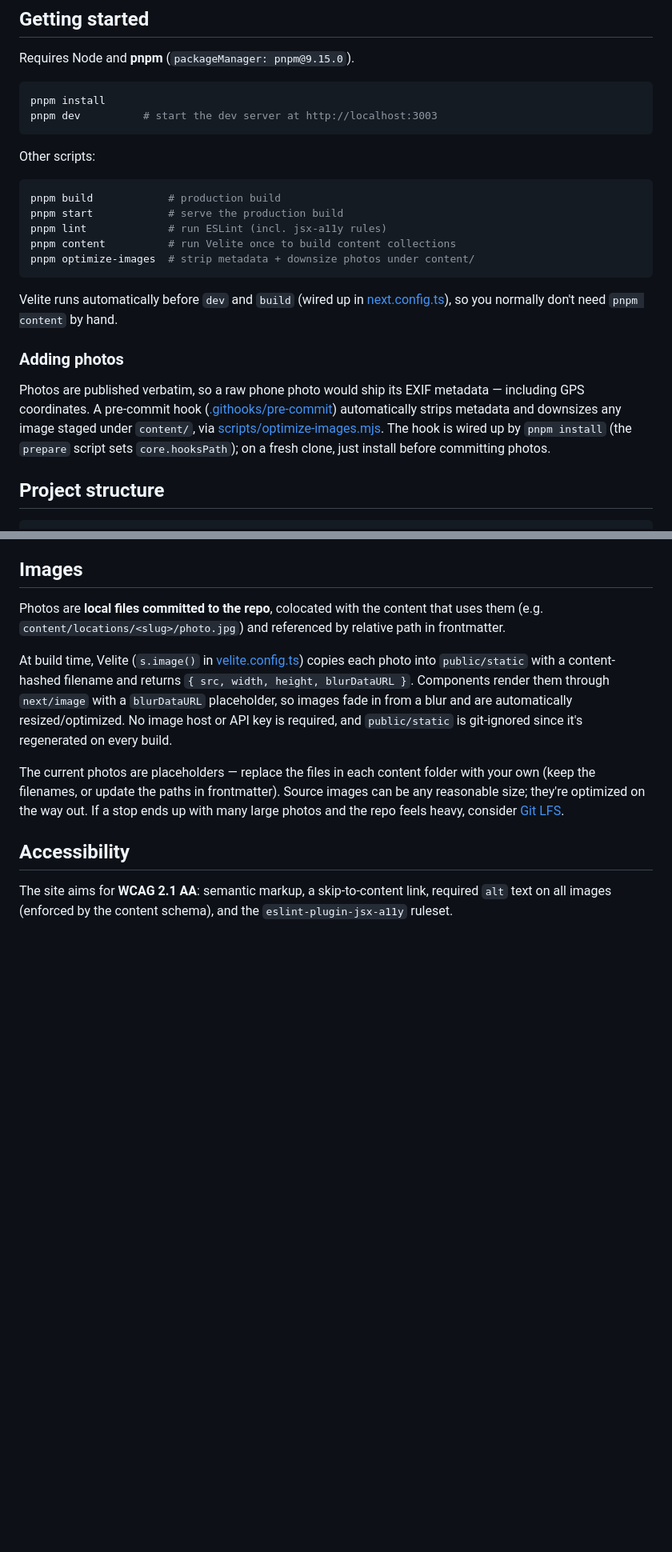
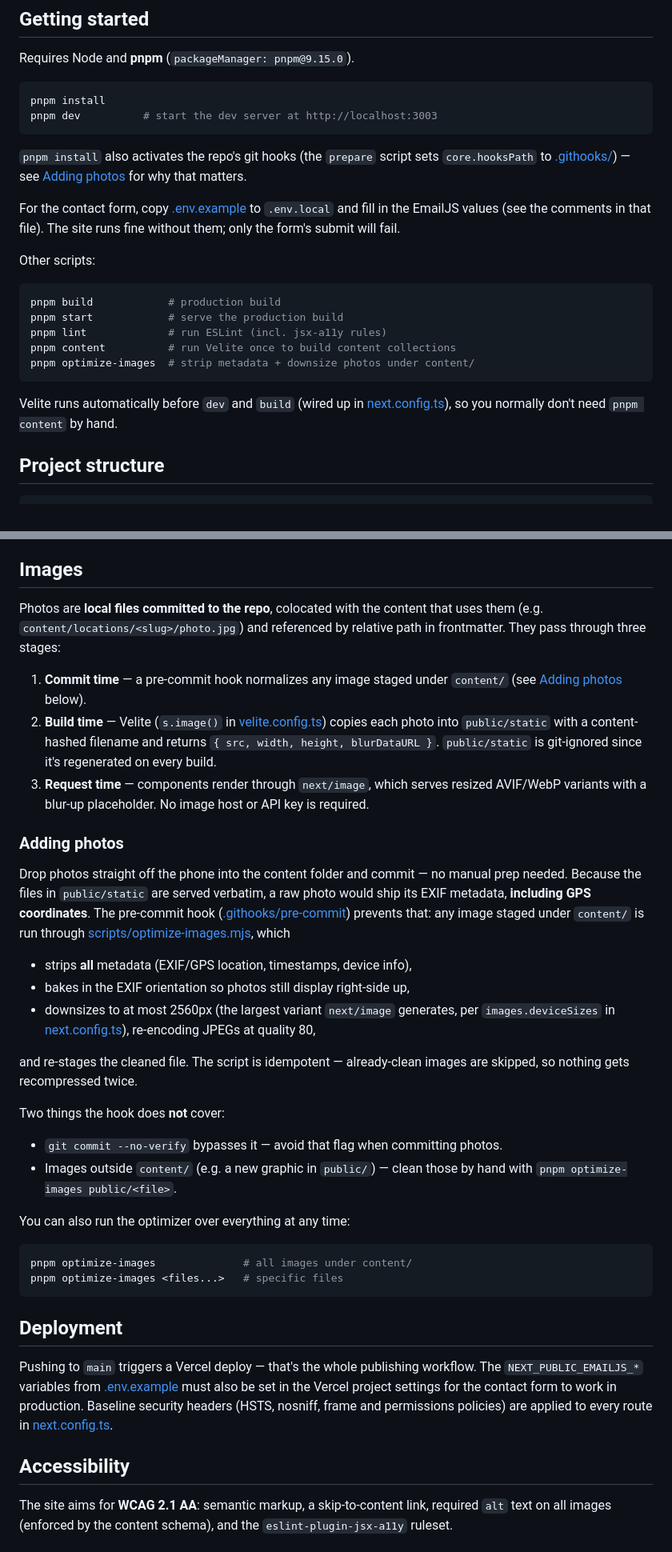
Before and after one commit to sjproctor/sarik-adventure, a Markdown page: README.md, 2 parts joined by grey strips. Shown at 80% size. Rendered like a GitHub page; blank space fills up the shorter version.

Commit message:
Document photo pipeline, env setup, and deployment in README
- Getting started: git hooks activation on install, EmailJS .env.local setup
- Images: the three-stage pipeline (commit-time hook, build-time Velite,
  request-time next/image) and an Adding Photos section covering what the
  pre-commit hook does, its gaps (--no-verify, files outside content/), and
  manual optimizer usage; drop stale placeholder-photos text
- New Deployment section: Vercel publish flow + required env vars

Co-Authored-By: Claude Fable 5 <noreply@anthropic.com>

````diff
--- a/README.md
+++ b/README.md
@@ -23,6 +23,14 @@ pnpm install
 pnpm dev          # start the dev server at http://localhost:3003
 ```
 
+`pnpm install` also activates the repo's git hooks (the `prepare` script sets
+`core.hooksPath` to [.githooks/](.githooks/)) — see
+[Adding photos](#adding-photos) for why that matters.
+
+For the contact form, copy [.env.example](.env.example) to `.env.local` and
+fill in the EmailJS values (see the comments in that file). The site runs fine
+without them; only the form's submit will fail.
+
 Other scripts:
 
 ```bash
@@ -36,16 +44,6 @@ pnpm optimize-images  # strip metadata + downsize photos under content/
 Velite runs automatically before `dev` and `build` (wired up in
 [next.config.ts](next.config.ts)), so you normally don't need `pnpm content`
 by hand.
-
-### Adding photos
-
-Photos are published verbatim, so a raw phone photo would ship its EXIF
-metadata — including GPS coordinates. A pre-commit hook
-([.githooks/pre-commit](.githooks/pre-commit)) automatically strips metadata
-and downsizes any image staged under `content/`, via
-[scripts/optimize-images.mjs](scripts/optimize-images.mjs). The hook is wired
-up by `pnpm install` (the `prepare` script sets `core.hooksPath`); on a fresh
-clone, just install before committing photos.
 
 ## Project structure
 
@@ -140,20 +140,57 @@ the contact link live in the **footer**, rendered globally from
 
 Photos are **local files committed to the repo**, colocated with the content
 that uses them (e.g. `content/locations/<slug>/photo.jpg`) and referenced by
-relative path in frontmatter.
+relative path in frontmatter. They pass through three stages:
 
-At build time, Velite (`s.image()` in [velite.config.ts](velite.config.ts))
-copies each photo into `public/static` with a content-hashed filename and
-returns `{ src, width, height, blurDataURL }`. Components render them through
-`next/image` with a `blurDataURL` placeholder, so images fade in from a blur
-and are automatically resized/optimized. No image host or API key is required,
-and `public/static` is git-ignored since it's regenerated on every build.
+1. **Commit time** — a pre-commit hook normalizes any image staged under
+   `content/` (see [Adding photos](#adding-photos) below).
+2. **Build time** — Velite (`s.image()` in [velite.config.ts](velite.config.ts))
+   copies each photo into `public/static` with a content-hashed filename and
+   returns `{ src, width, height, blurDataURL }`. `public/static` is
+   git-ignored since it's regenerated on every build.
+3. **Request time** — components render through `next/image`, which serves
+   resized AVIF/WebP variants with a blur-up placeholder. No image host or
+   API key is required.
 
-The current photos are placeholders — replace the files in each content folder
-with your own (keep the filenames, or update the paths in frontmatter). Source
-images can be any reasonable size; they're optimized on the way out. If a stop
-ends up with many large photos and the repo feels heavy, consider
-[Git LFS](https://git-lfs.com/).
+### Adding photos
+
+Drop photos straight off the phone into the content folder and commit — no
+manual prep needed. Because the files in `public/static` are served verbatim,
+a raw photo would ship its EXIF metadata, **including GPS coordinates**. The
+pre-commit hook ([.githooks/pre-commit](.githooks/pre-commit)) prevents that:
+any image staged under `content/` is run through
+[scripts/optimize-images.mjs](scripts/optimize-images.mjs), which
+
+- strips **all** metadata (EXIF/GPS location, timestamps, device info),
+- bakes in the EXIF orientation so photos still display right-side up,
+- downsizes to at most 2560px (the largest variant `next/image` generates,
+  per `images.deviceSizes` in [next.config.ts](next.config.ts)), re-encoding
+  JPEGs at quality 80,
+
+and re-stages the cleaned file. The script is idempotent — already-clean
+images are skipped, so nothing gets recompressed twice.
+
+Two things the hook does **not** cover:
+
+- `git commit --no-verify` bypasses it — avoid that flag when committing photos.
+- Images outside `content/` (e.g. a new graphic in `public/`) — clean those by
+  hand with `pnpm optimize-images public/<file>`.
+
+You can also run the optimizer over everything at any time:
+
+```bash
+pnpm optimize-images              # all images under content/
+pnpm optimize-images <files...>   # specific files
+```
+
+## Deployment
+
+Pushing to `main` triggers a Vercel deploy — that's the whole publishing
+workflow. The `NEXT_PUBLIC_EMAILJS_*` variables from
+[.env.example](.env.example) must also be set in the Vercel project settings
+for the contact form to work in production. Baseline security headers (HSTS,
+nosniff, frame and permissions policies) are applied to every route in
+[next.config.ts](next.config.ts).
 
 ## Accessibility
 
````
Also changed, not shown: other parts of README.md (+3 -1 lines).
